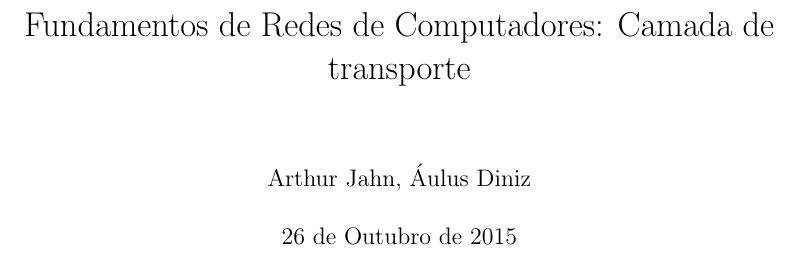
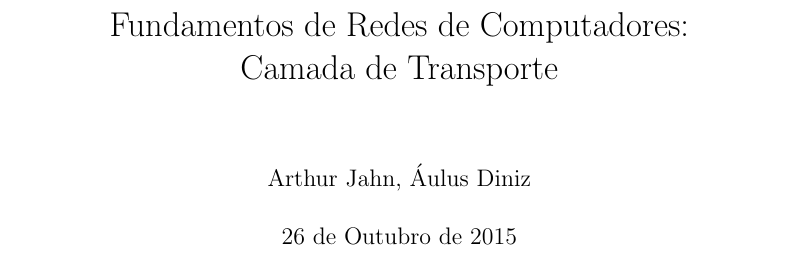
Before and after one commit to ArthurJahn/FRC-AE2, a LaTeX document (relatorio.tex): part of page 1 of 9, cut so that both start at the same text. Compiled offline with pdfLaTeX.

Commit message:
fixing small things

```diff
--- a/relatorio.tex
+++ b/relatorio.tex
@@ -26,7 +26,7 @@
   basicstyle=\footnotesize\ttfamily
 }
 
-\title{Fundamentos de Redes de Computadores: Camada de transporte}
+\title{Fundamentos de Redes de Computadores: \\ Camada de Transporte}
 \author{Arthur Jahn, Áulus Diniz}
 \date{26 de Outubro de 2015}    %para ocultar a data digite: \date{ }
 %*******************************************************
```
